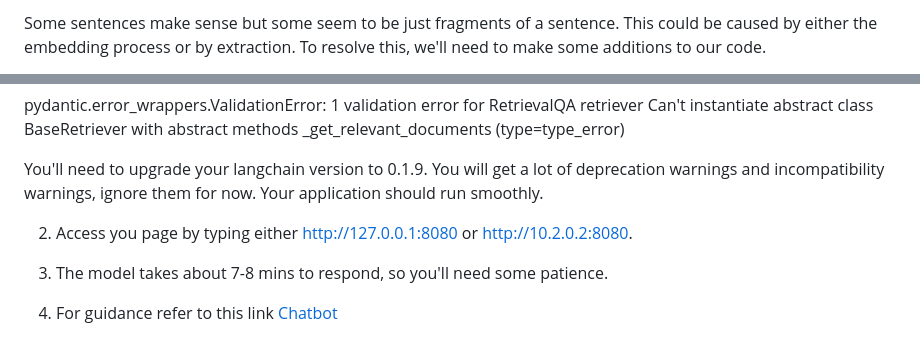
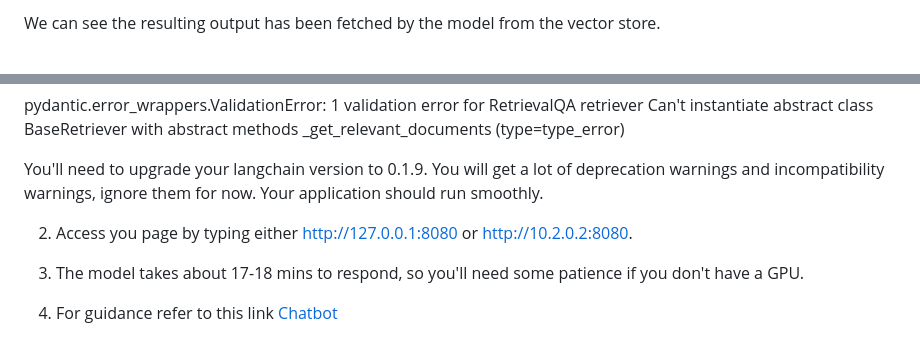
Before and after one commit to HafsaRafique/OS-Query-Chatbot-using-Llama2, a Markdown page: README.md, 2 parts joined by grey strips. Rendered like a GitHub page.

```diff
--- a/README.md
+++ b/README.md
@@ -67,4 +60,4 @@ Firstly, we test out the model by asking a relevant clinical medicine question:
 </p>
 
-Some sentences make sense but some seem to be just fragments of a sentence. This could be caused by either the embedding process or by extraction. To resolve this, we'll need to make some additions to our code.
+We can see the resulting output has been fetched by the model from the vector store.
 
@@ -85,6 +73,6 @@ You'll need to upgrade your langchain version to 0.1.9. You will get a lot of de
 
 2. Access you page by typing either http://127.0.0.1:8080 or http://10.2.0.2:8080.
 
-3. The model takes about 7-8 mins to respond, so you'll need some patience.
+3. The model takes about 17-18 mins to respond, so you'll need some patience if you don't have a GPU.
 
 4. For guidance refer to this link [Chatbot](https://www.youtube.com/watch?v=Fe5B90R8DTg&t=2021s)
```
Also changed, not shown: other parts of README.md (+7 -19 lines).
